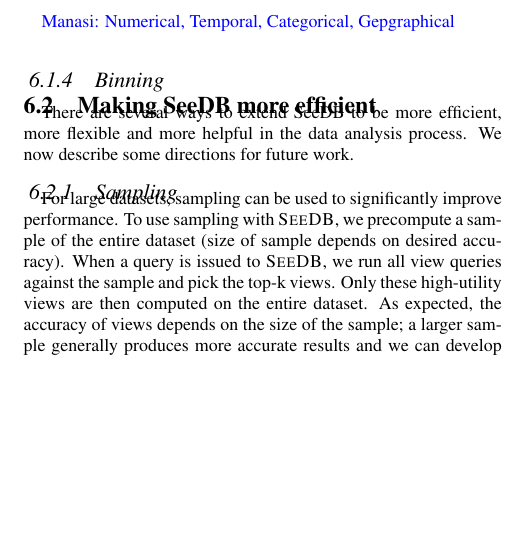
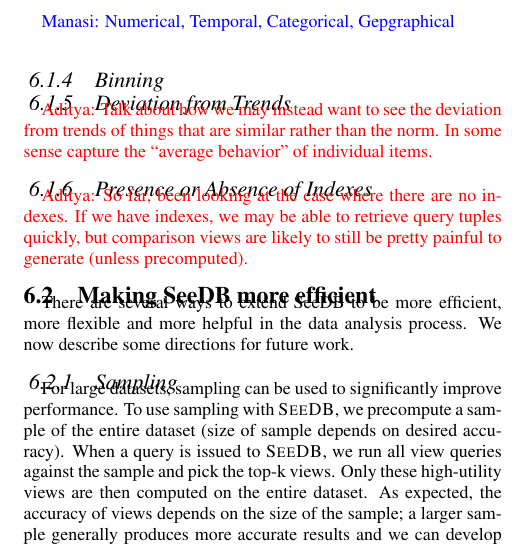
Before and after one commit to zwcode-cs/seedb, a LaTeX paper (full-paper/document.tex, which reads full-paper/discussion.tex): part of one column of page 7 of 12, cut so that both start at the same text, the shorter picture padded with empty space. Compiled offline with pdfLaTeX.

Commit message:
small changes to paper

```diff
--- a/full-paper/discussion.tex
+++ b/full-paper/discussion.tex
@@ -30,7 +30,15 @@
 
 \subsubsection{Binning}
 
+\subsubsection{Deviation from Trends}
+\agp{Talk about how we may instead want to see the deviation from trends of things that
+are similar rather than the norm. In some sense capture the ``average behavior''
+of individual items.}
 
+\subsubsection{Presence or Absence of Indexes}
+\agp{So far, been looking at the case where there are no indexes. If we have indexes,
+we may be able to retrieve query tuples quickly, but comparison views are likely to
+still be pretty painful to generate (unless precomputed).}
 
 \subsection{Making SeeDB more efficient}
 There are several ways to extend SeeDB to be more efficient, more
```
Also changed, not shown: full-paper/experiments.tex (+1 -1 lines).
